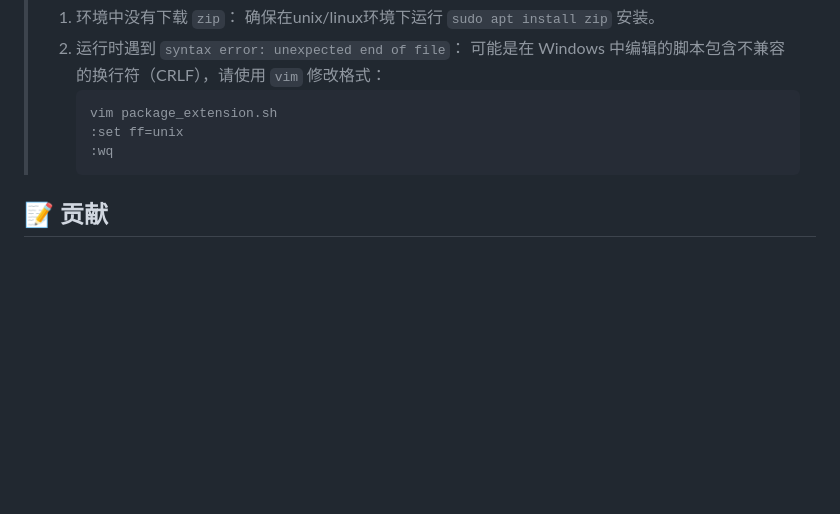
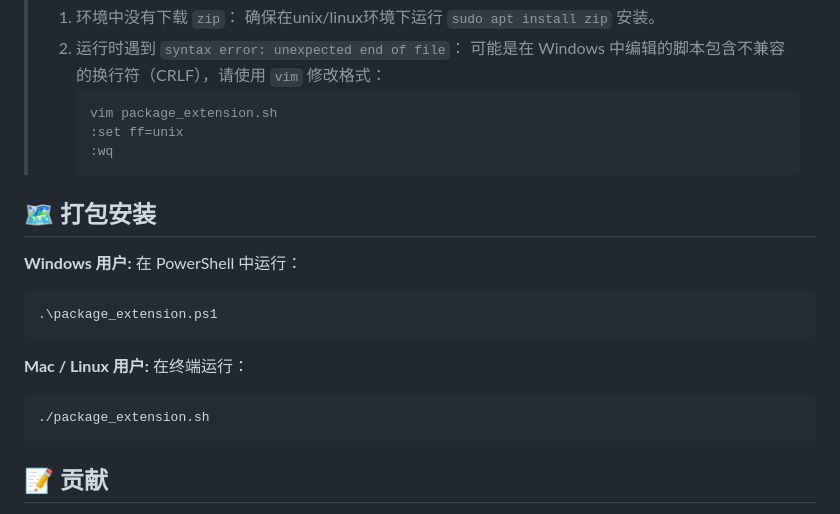
Before and after one commit to LHS183019/ByteMate, a Markdown page: README.md, the part around one of its changes. Rendered like a GitHub page; blank space fills up the shorter version.

````diff
--- a/README.md
+++ b/README.md
@@ -146,6 +183,20 @@ npm test
 >    ```
 
 
+## 🗺️ 打包安装
+
+**Windows 用户:**
+在 PowerShell 中运行：
+```powershell
+.\package_extension.ps1
+```
+**Mac / Linux 用户:**
+在终端运行：
+```bash
+./package_extension.sh
+```
+
+
 ## 📝 贡献
 
 欢迎提交 Issue 和 Pull Request！
````
Also changed, not shown: other parts of README.md (+53 -16 lines).
